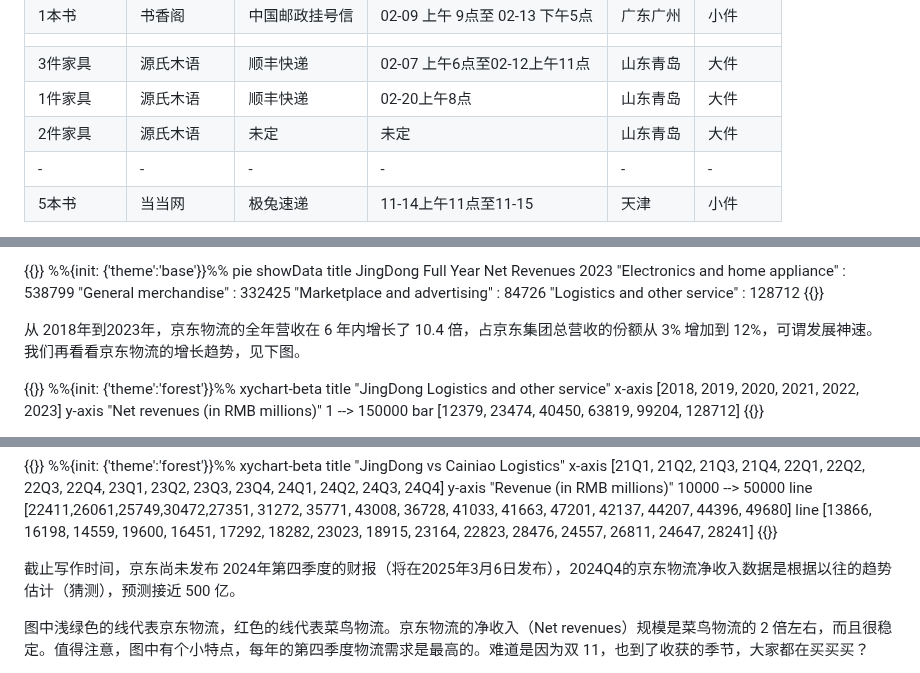
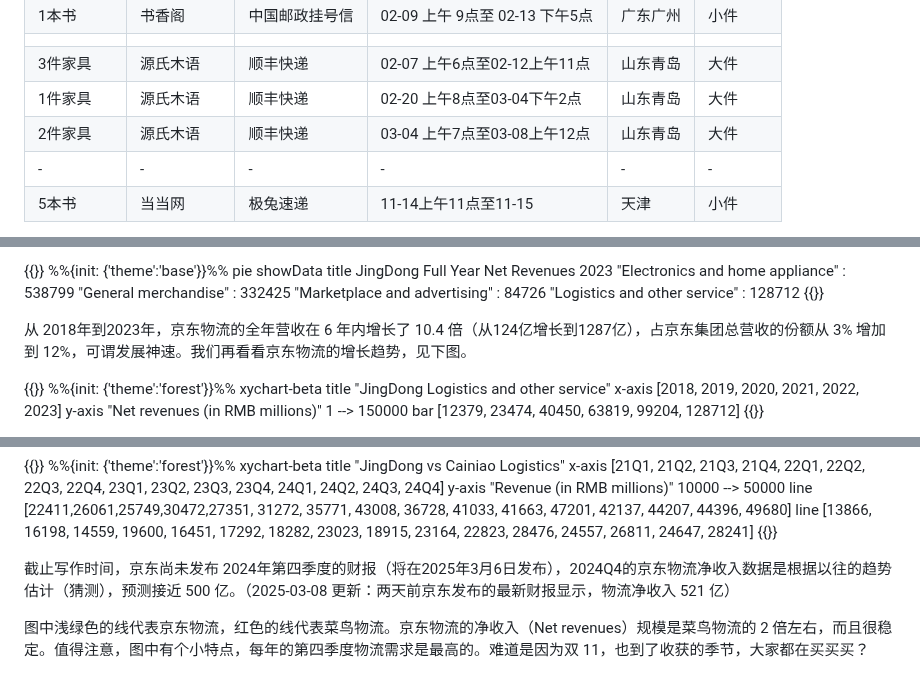
Before and after one commit to rbind/xiangyun, a Markdown page: content/business/2025-02-20-logistics.md, 3 parts joined by grey strips. Drawn GitHub-style.

Commit message:
2024年第四季度京东物流净收入 521 亿

```diff
--- a/content/business/2025-02-20-logistics.md
+++ b/content/business/2025-02-20-logistics.md
@@ -44,8 +44,8 @@ tags:
 | 1本书 | 书香阁 | 中国邮政挂号信 | 02-09 上午 9点至 02-13 下午5点 | 广东广州 | 小件 |
 |  |  |  |  |  |  |
 | 3件家具 | 源氏木语 | 顺丰快递 | 02-07 上午6点至02-12上午11点 | 山东青岛 | 大件 |
-| 1件家具 | 源氏木语 | 顺丰快递 | 02-20上午8点 | 山东青岛 | 大件 |
-| 2件家具 | 源氏木语 |  未定| 未定 | 山东青岛 | 大件 |
+| 1件家具 | 源氏木语 | 顺丰快递 | 02-20 上午8点至03-04下午2点 | 山东青岛 | 大件 |
+| 2件家具 | 源氏木语 | 顺丰快递 | 03-04 上午7点至03-08上午12点 | 山东青岛 | 大件 |
 | \- | \- | \- | \- | \- | \- |
 | 5本书 | 当当网 | 极兔速递 | 11-14上午11点至11-15 | 天津 | 小件 |
 
@@ -102,7 +102,7 @@ title JingDong Full Year Net Revenues 2023
 "Logistics and other service" : 128712
 {{</mermaid>}}
 
-从 2018年到2023年，京东物流的全年营收在 6 年内增长了 10.4 倍，占京东集团总营收的份额从 3% 增加到 12%，可谓发展神速。我们再看看京东物流的增长趋势，见下图。
+从 2018年到2023年，京东物流的全年营收在 6 年内增长了 10.4 倍（从124亿增长到1287亿），占京东集团总营收的份额从 3% 增加到 12%，可谓发展神速。我们再看看京东物流的增长趋势，见下图。
 
 {{<mermaid>}}
 %%{init: {'theme':'forest'}}%%
@@ -131,7 +131,7 @@ xychart-beta
   line [13866, 16198, 14559, 19600, 16451, 17292, 18282, 23023, 18915, 23164, 22823, 28476, 24557, 26811, 24647, 28241]
 {{</mermaid>}}
 
-截止写作时间，京东尚未发布 2024年第四季度的财报（将在2025年3月6日发布），2024Q4的京东物流净收入数据是根据以往的趋势估计（猜测），预测接近 500 亿。
+截止写作时间，京东尚未发布 2024年第四季度的财报（将在2025年3月6日发布），2024Q4的京东物流净收入数据是根据以往的趋势估计（猜测），预测接近 500 亿。（2025-03-08 更新：两天前京东发布的最新财报显示，物流净收入 521 亿）
 
 图中浅绿色的线代表京东物流，红色的线代表菜鸟物流。京东物流的净收入（Net revenues）规模是菜鸟物流的 2 倍左右，而且很稳定。值得注意，图中有个小特点，每年的第四季度物流需求是最高的。难道是因为双 11，也到了收获的季节，大家都在买买买？
 
```
